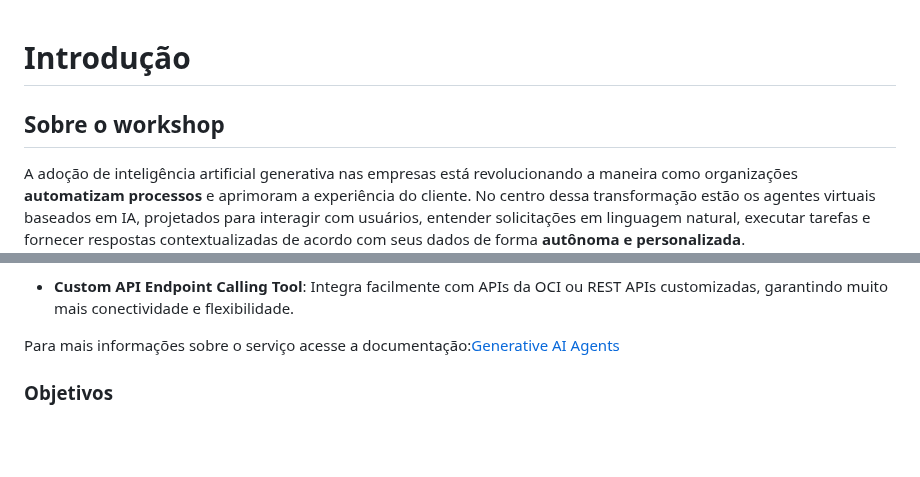
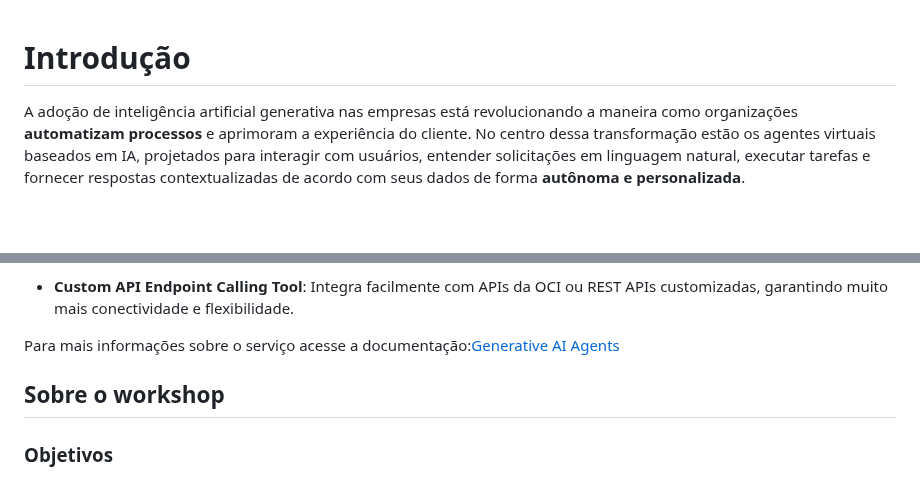
Before and after one commit to Victoria-Rodrigues/Victoria-Rodrigues.github.io, a Markdown page: 0-Introducao/0-intro.md, 2 parts joined by grey strips. Drawn GitHub-style; blank space fills up the shorter version.

Commit message:
Reorganize 'Sobre o workshop' section in intro
Moved the 'Sobre o workshop' section further down in the introduction to improve the logical flow of the document.

```diff
--- a/0-Introducao/0-intro.md
+++ b/0-Introducao/0-intro.md
@@ -1,6 +1,4 @@
 # Introdução
-
-## Sobre o workshop
 
 A adoção de inteligência artificial generativa nas empresas está revolucionando a maneira como organizações **automatizam processos** e aprimoram a experiência do cliente. No centro dessa transformação estão os agentes virtuais baseados em IA, projetados para interagir com usuários, entender solicitações em linguagem natural, executar tarefas e fornecer respostas contextualizadas de acordo com seus dados de forma **autônoma e personalizada**.
 
@@ -29,6 +27,8 @@ Dependendo do caso de uso, você pode adicionar a cada agente as seguintes ferra
 - **Custom API Endpoint Calling Tool**: Integra facilmente com APIs da OCI ou REST APIs customizadas, garantindo muito mais conectividade e flexibilidade.
 
 Para mais informações sobre o serviço acesse a documentação:[Generative AI Agents](https://docs.oracle.com/en-us/iaas/Content/generative-ai-agents/home.htm)
+
+## Sobre o workshop
 
 ### **Objetivos**
 
```
